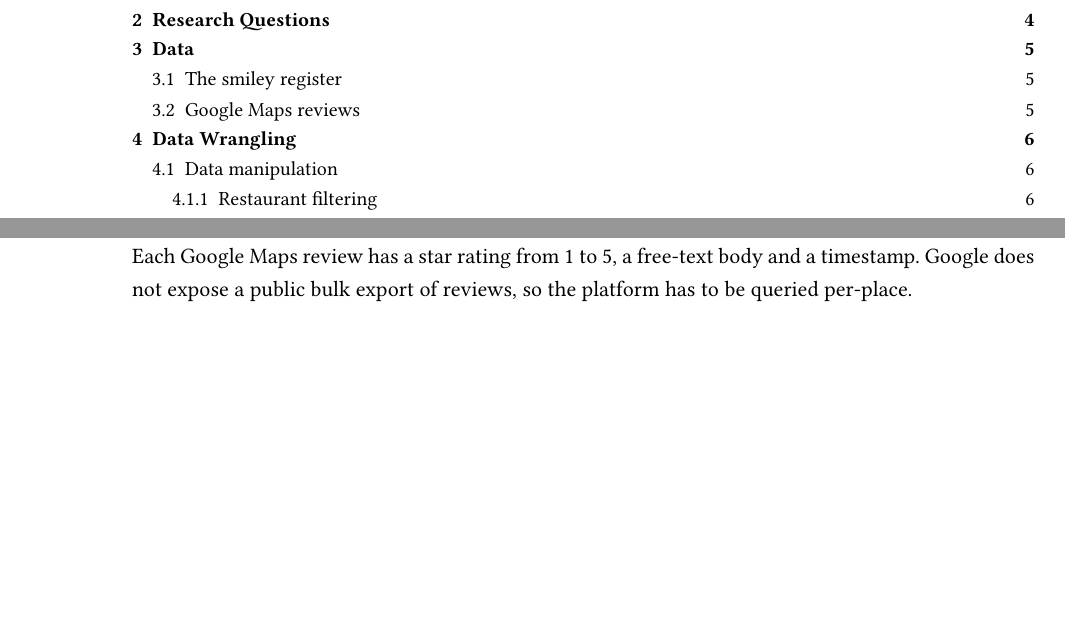
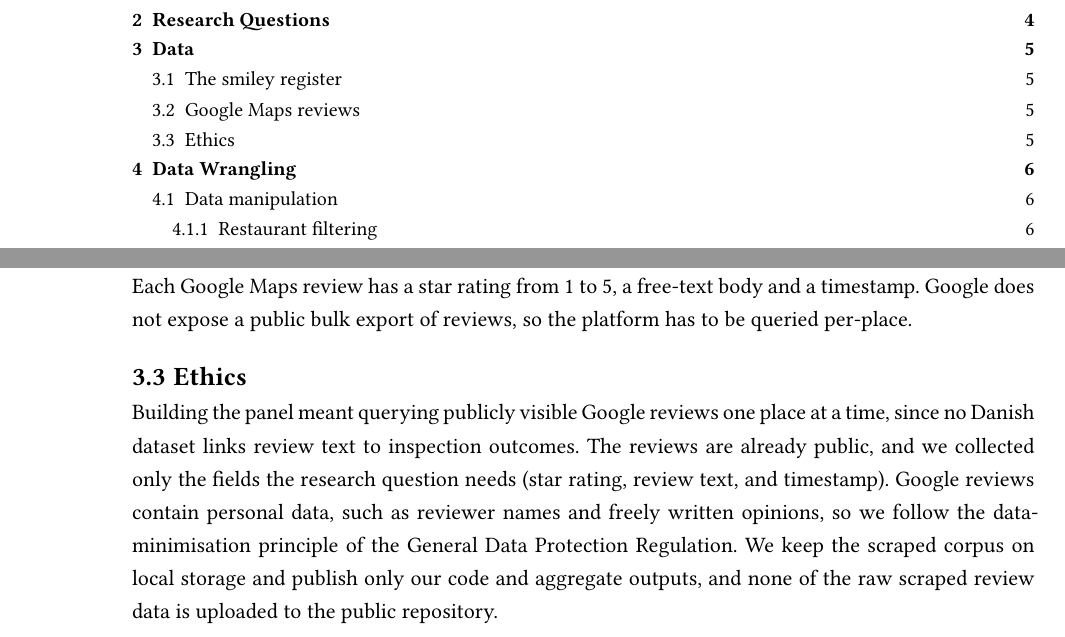
Before and after one commit to asw615/smiley-predictor-public, a Typst document (paper/main.typ, which reads paper/sections/03_data.typ): two parts of pages 3 and 9 of 33, joined at a grey line, cut so that both start at the same text, the shorter picture padded with empty space. Compiled offline with Typst 0.15.

Commit message:
etik tak, vær sød mod os google <3

```diff
--- a/paper/sections/03_data.typ
+++ b/paper/sections/03_data.typ
@@ -11,3 +11,7 @@ Fødevarestyrelsen publishes the register as a downloadable Excel snapshot at fi
 == Google Maps reviews
 
 Each Google Maps review has a star rating from 1 to 5, a free-text body and a timestamp. Google does not expose a public bulk export of reviews, so the platform has to be queried per-place.
+
+== Ethics
+
+Building the panel meant querying publicly visible Google reviews one place at a time, since no Danish dataset links review text to inspection outcomes. The reviews are already public, and we collected only the fields the research question needs (star rating, review text, and timestamp). Google reviews contain personal data, such as reviewer names and freely written opinions, so we follow the data-minimisation principle of the General Data Protection Regulation. We keep the scraped corpus on local storage and publish only our code and aggregate outputs, and none of the raw scraped review data is uploaded to the public repository.
```
